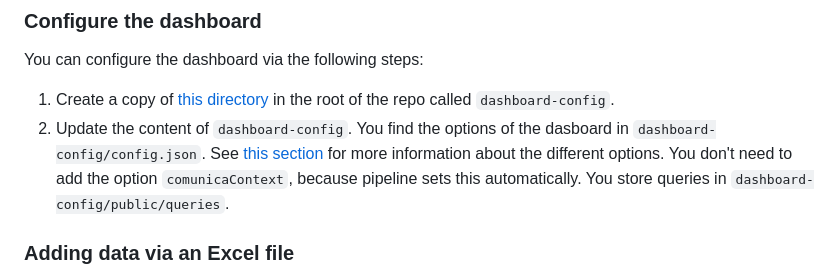
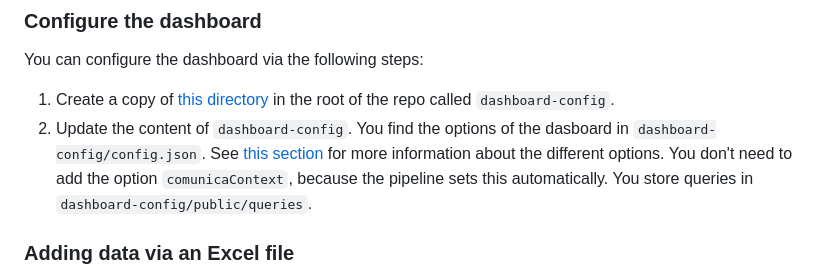
Before and after one commit to RMLio/implementation-process-pipeline, a Markdown page: README.md, the part around the change. Drawn GitHub-style.

Commit message:
Fix grammar and update permissions

```diff
--- a/README.md
+++ b/README.md
@@ -33,7 +33,7 @@ You can configure the dashboard via the following steps:
    See [this section](https://github.com/SolidLabResearch/miravi-a-linked-data-viewer?tab=readme-ov-file#configuration-file)
    for more information about the different options.
    You don't need to add the option `comunicaContext`,
-   because pipeline sets this automatically.
+   because the pipeline sets this automatically.
    You store queries in `dashboard-config/public/queries`.
 
 ### Adding data via an Excel file
```
